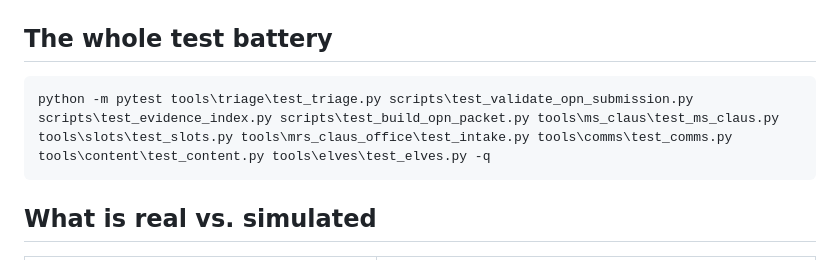
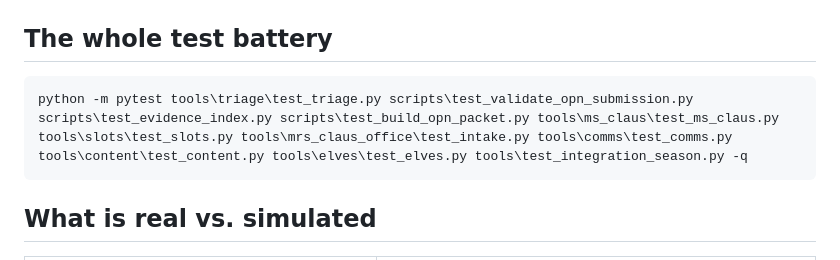
Before and after one commit to marcelozap/miami-papa-noel, a Markdown page: docs/seasonal-ops-runbook.md, the part around the change. Drawn GitHub-style.

Commit message:
docs(ops): add integration test to the runbook battery
Co-Authored-By: Claude Fable 5 <noreply@anthropic.com>

````diff
--- a/docs/seasonal-ops-runbook.md
+++ b/docs/seasonal-ops-runbook.md
@@ -149,7 +149,7 @@ python scripts\validate_slot_confirmations.py
 ## The whole test battery
 
 ```powershell
-python -m pytest tools\triage\test_triage.py scripts\test_validate_opn_submission.py scripts\test_evidence_index.py scripts\test_build_opn_packet.py tools\ms_claus\test_ms_claus.py tools\slots\test_slots.py tools\mrs_claus_office\test_intake.py tools\comms\test_comms.py tools\content\test_content.py tools\elves\test_elves.py -q
+python -m pytest tools\triage\test_triage.py scripts\test_validate_opn_submission.py scripts\test_evidence_index.py scripts\test_build_opn_packet.py tools\ms_claus\test_ms_claus.py tools\slots\test_slots.py tools\mrs_claus_office\test_intake.py tools\comms\test_comms.py tools\content\test_content.py tools\elves\test_elves.py tools\test_integration_season.py -q
 ```
 
 ## What is real vs. simulated
````
